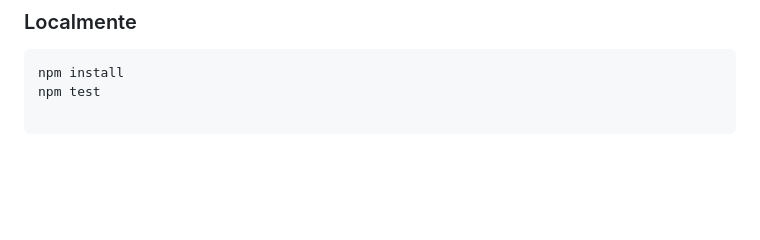
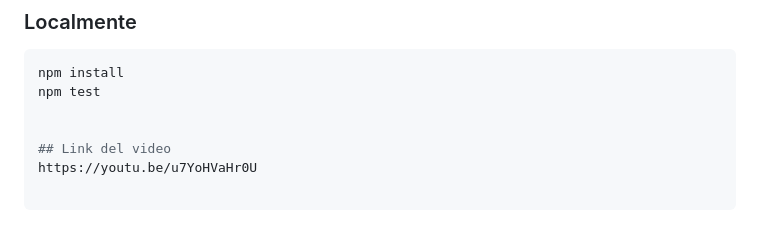
Before and after one commit to ApacheCordovaINV/ApacheCordova, a Markdown page: README.md, the part around the change. GitHub-like rendering; blank space fills up the shorter version.

Commit message:
Adding link
fix/Adding the link to the readme

````diff
--- a/README.md
+++ b/README.md
@@ -138,3 +138,7 @@ cordova run browser
 ```bash
 npm install
 npm test
+
+
+## Link del video
+https://youtu.be/u7YoHVaHr0U
````
